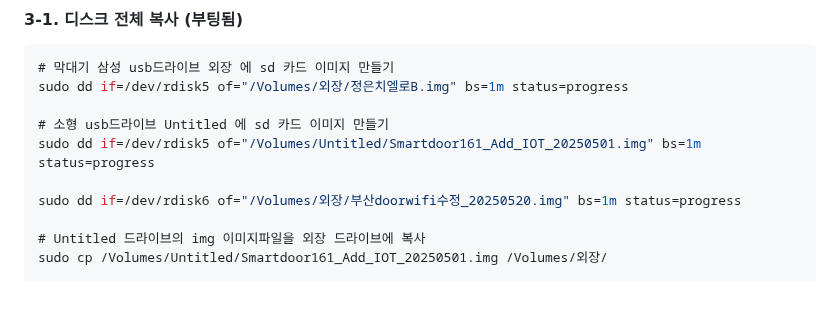
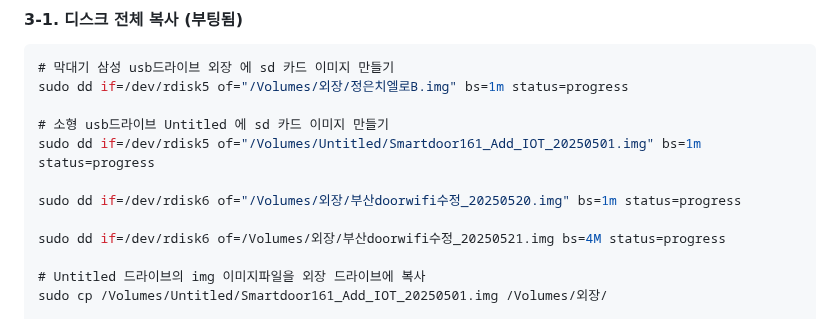
Before and after one commit to jongwon0801/SmartDoor, a Markdown page: Write,Flash/이미지만들기.md, the part around the change. Drawn GitHub-style; blank space fills up the shorter version.

```diff
--- a/Write,Flash/이미지만들기.md
+++ b/Write,Flash/이미지만들기.md
@@ -35,6 +35,8 @@ sudo dd if=/dev/rdisk5 of="/Volumes/외장/정은치엘로B.img" bs=1m
 sudo dd if=/dev/rdisk5 of="/Volumes/Untitled/Smartdoor161_Add_IOT_20250501.img" bs=1m status=progress
 
 sudo dd if=/dev/rdisk6 of="/Volumes/외장/부산doorwifi수정_20250520.img" bs=1m status=progress
+
+sudo dd if=/dev/rdisk6 of=/Volumes/외장/부산doorwifi수정_20250521.img bs=4M status=progress
 
 # Untitled 드라이브의 img 이미지파일을 외장 드라이브에 복사
 sudo cp /Volumes/Untitled/Smartdoor161_Add_IOT_20250501.img /Volumes/외장/
```
